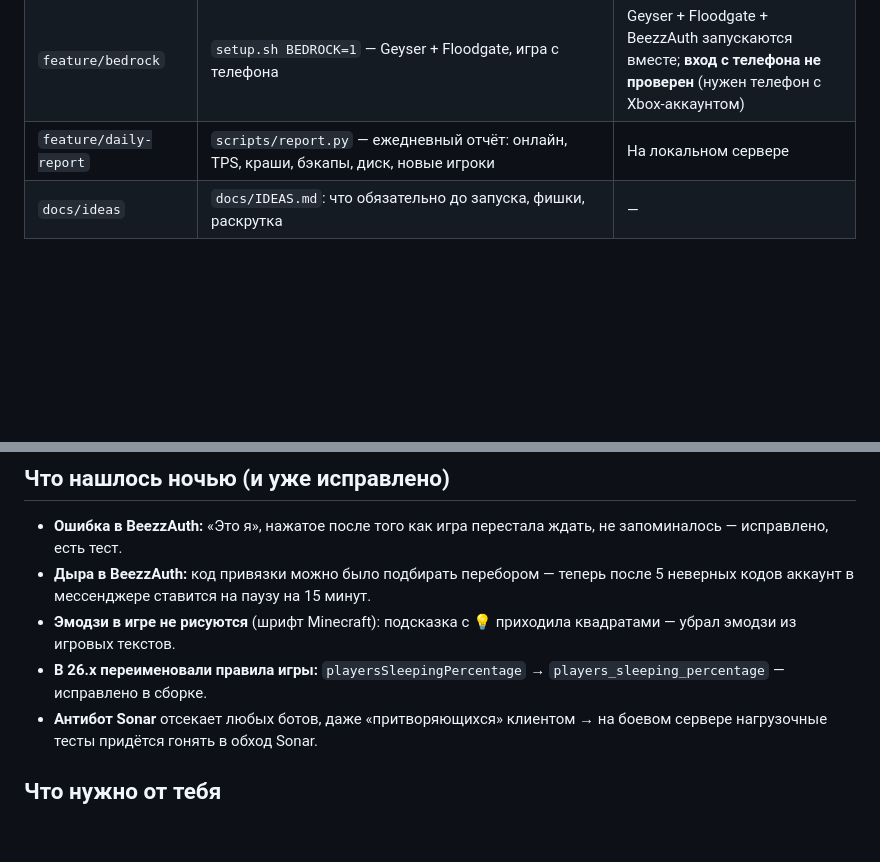
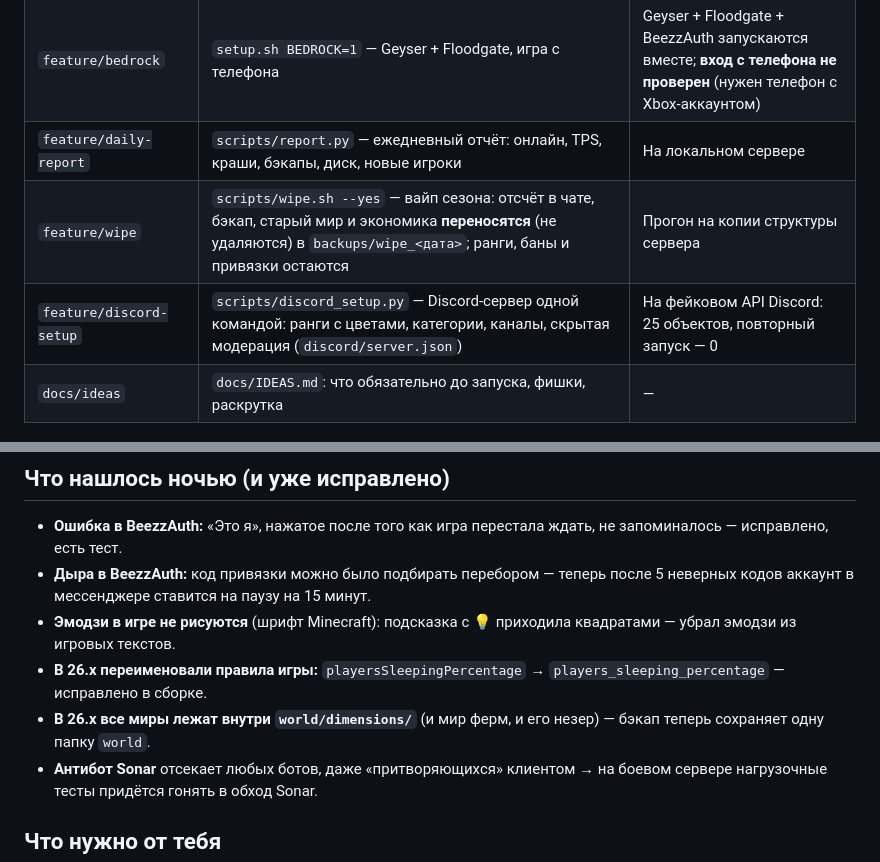
Before and after one commit to erkinpaw/beezzland, a Markdown page: docs/NIGHT_REPORT.md, 2 parts joined by grey strips. Rendered like a GitHub page; blank space fills up the shorter version.

Commit message:
docs: night report — wipe and Discord setup branches
Co-Authored-By: Claude Opus 5.5 <noreply@anthropic.com>

```diff
--- a/docs/NIGHT_REPORT.md
+++ b/docs/NIGHT_REPORT.md
@@ -15,6 +15,8 @@
 | `feature/site-bedrock` | На сайте «Как зайти»: вкладки «С компьютера / С телефона» | Скриншот |
 | `feature/bedrock` | `setup.sh BEDROCK=1` — Geyser + Floodgate, игра с телефона | Geyser + Floodgate + BeezzAuth запускаются вместе; **вход с телефона не проверен** (нужен телефон с Xbox-аккаунтом) |
 | `feature/daily-report` | `scripts/report.py` — ежедневный отчёт: онлайн, TPS, краши, бэкапы, диск, новые игроки | На локальном сервере |
+| `feature/wipe` | `scripts/wipe.sh --yes` — вайп сезона: отсчёт в чате, бэкап, старый мир и экономика **переносятся** (не удаляются) в `backups/wipe_<дата>`; ранги, баны и привязки остаются | Прогон на копии структуры сервера |
+| `feature/discord-setup` | `scripts/discord_setup.py` — Discord-сервер одной командой: ранги с цветами, категории, каналы, скрытая модерация (`discord/server.json`) | На фейковом API Discord: 25 объектов, повторный запуск — 0 |
 | `docs/ideas` | `docs/IDEAS.md`: что обязательно до запуска, фишки, раскрутка | — |
 
 ## Что нашлось ночью (и уже исправлено)
@@ -23,6 +25,7 @@
 - **Дыра в BeezzAuth:** код привязки можно было подбирать перебором — теперь после 5 неверных кодов аккаунт в мессенджере ставится на паузу на 15 минут.
 - **Эмодзи в игре не рисуются** (шрифт Minecraft): подсказка с 💡 приходила квадратами — убрал эмодзи из игровых текстов.
 - **В 26.x переименовали правила игры:** `playersSleepingPercentage` → `players_sleeping_percentage` — исправлено в сборке.
+- **В 26.x все миры лежат внутри `world/dimensions/`** (и мир ферм, и его незер) — бэкап теперь сохраняет одну папку `world`.
 - **Антибот Sonar** отсекает любых ботов, даже «притворяющихся» клиентом → на боевом сервере нагрузочные тесты придётся гонять в обход Sonar.
 
 ## Что нужно от тебя
```
